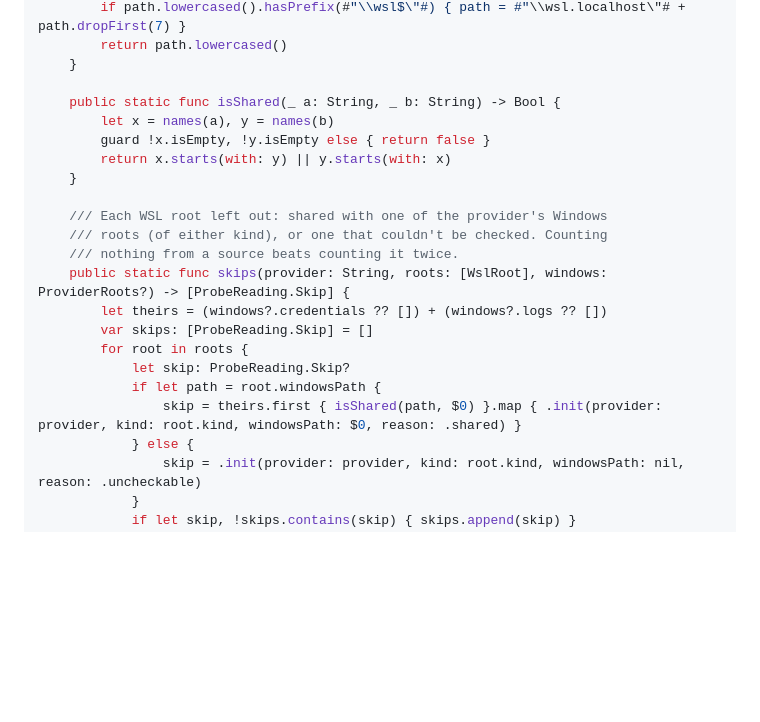
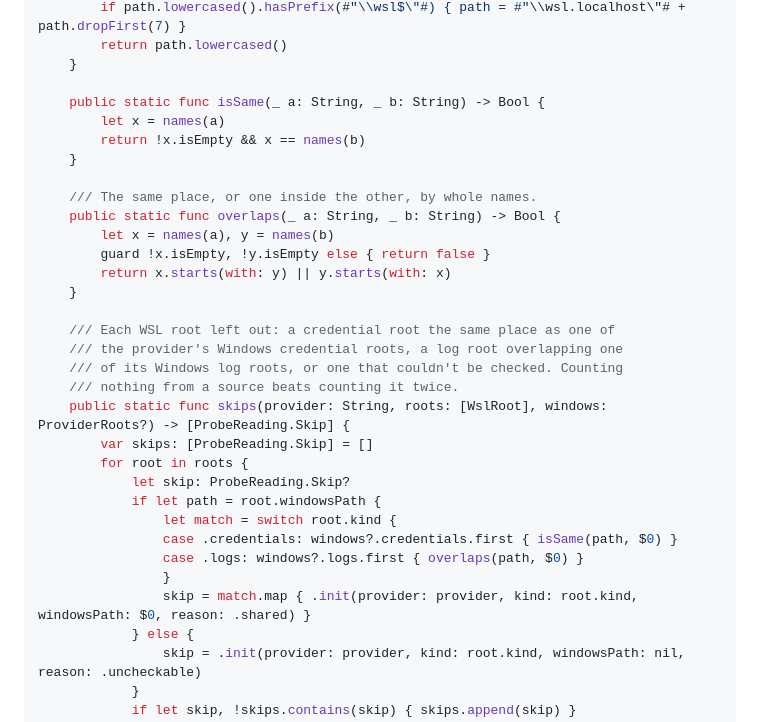
Before and after one commit to tddworks/ClaudeBar-Windows, a Markdown page: docs/plans/2026-11-04-wsl.md, the part around the change. Rendered like a GitHub page; blank space fills up the shorter version.

Commit message:
docs(wsl): the plan's SharedRoots sketch matches the code

```diff
--- a/docs/plans/2026-11-04-wsl.md
+++ b/docs/plans/2026-11-04-wsl.md
@@ -610,22 +610,32 @@ public enum SharedRoots {
         return path.lowercased()
     }
 
-    public static func isShared(_ a: String, _ b: String) -> Bool {
+    public static func isSame(_ a: String, _ b: String) -> Bool {
+        let x = names(a)
+        return !x.isEmpty && x == names(b)
+    }
+
+    /// The same place, or one inside the other, by whole names.
+    public static func overlaps(_ a: String, _ b: String) -> Bool {
         let x = names(a), y = names(b)
         guard !x.isEmpty, !y.isEmpty else { return false }
         return x.starts(with: y) || y.starts(with: x)
     }
 
-    /// Each WSL root left out: shared with one of the provider's Windows
-    /// roots (of either kind), or one that couldn't be checked. Counting
+    /// Each WSL root left out: a credential root the same place as one of
+    /// the provider's Windows credential roots, a log root overlapping one
+    /// of its Windows log roots, or one that couldn't be checked. Counting
     /// nothing from a source beats counting it twice.
     public static func skips(provider: String, roots: [WslRoot], windows: ProviderRoots?) -> [ProbeReading.Skip] {
-        let theirs = (windows?.credentials ?? []) + (windows?.logs ?? [])
         var skips: [ProbeReading.Skip] = []
         for root in roots {
             let skip: ProbeReading.Skip?
             if let path = root.windowsPath {
-                skip = theirs.first { isShared(path, $0) }.map { .init(provider: provider, kind: root.kind, windowsPath: $0, reason: .shared) }
+                let match = switch root.kind {
+                case .credentials: windows?.credentials.first { isSame(path, $0) }
+                case .logs: windows?.logs.first { overlaps(path, $0) }
+                }
+                skip = match.map { .init(provider: provider, kind: root.kind, windowsPath: $0, reason: .shared) }
             } else {
                 skip = .init(provider: provider, kind: root.kind, windowsPath: nil, reason: .uncheckable)
             }
```
